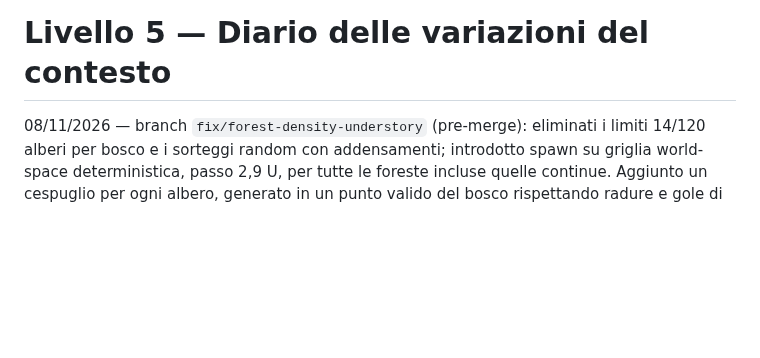
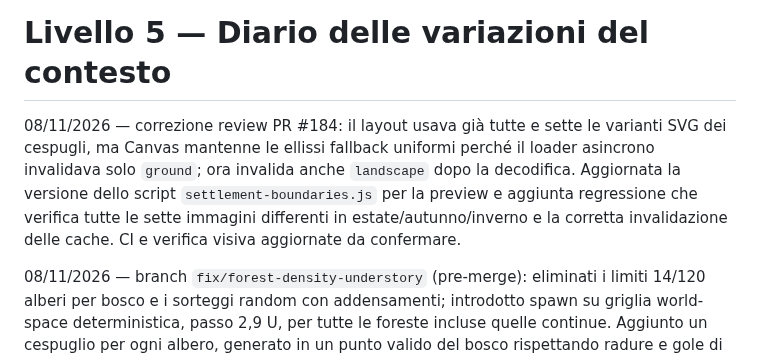
Before and after one commit to erykwest/CONQUER, a Markdown page: docs/context/CHANGELOG.md, the part around the change. Rendered like a GitHub page; blank space fills up the shorter version.

Commit message:
docs(context): record SVG understory visual cache bug and variant QA

```diff
--- a/docs/context/CHANGELOG.md
+++ b/docs/context/CHANGELOG.md
@@ -1,4 +1,8 @@
 # Livello 5 — Diario delle variazioni del contesto
+
+08/11/2026 — correzione review PR #184: il layout usava già tutte e sette le varianti SVG dei cespugli, ma Canvas mantenne le ellissi fallback uniformi perché il loader asincrono invalidava solo `ground`; ora invalida anche `landscape` dopo la decodifica. Aggiornata la versione dello script `settlement-boundaries.js` per la preview e aggiunta regressione che verifica tutte le sette immagini differenti in estate/autunno/inverno e la corretta invalidazione delle cache. CI e verifica visiva aggiornate da confermare.
+
+
 
 08/11/2026 — branch `fix/forest-density-understory` (pre-merge): eliminati i limiti 14/120 alberi per bosco e i sorteggi random con addensamenti; introdotto spawn su griglia world-space deterministica, passo 2,9 U, per tutte le foreste incluse quelle continue. Aggiunto un cespuglio per ogni albero, generato in un punto valido del bosco rispettando radure e gole di viabilità. Canvas/WebGL2 riutilizzano gli asset dei cespugli esistenti, con depth sorting/atlante; il controllo di posizionamento ora interroga solo celle locali anziché scandire migliaia di alberi nel bioma Foresta; aggiornati cache bust, regressione `qa/forest-density-regression.cjs` e test delle foreste organiche in Runtime integrity. CI e visione reale da confermare; nessun asset, bioma o regola economica cambiata. ROADMAP invariata.
 
```
